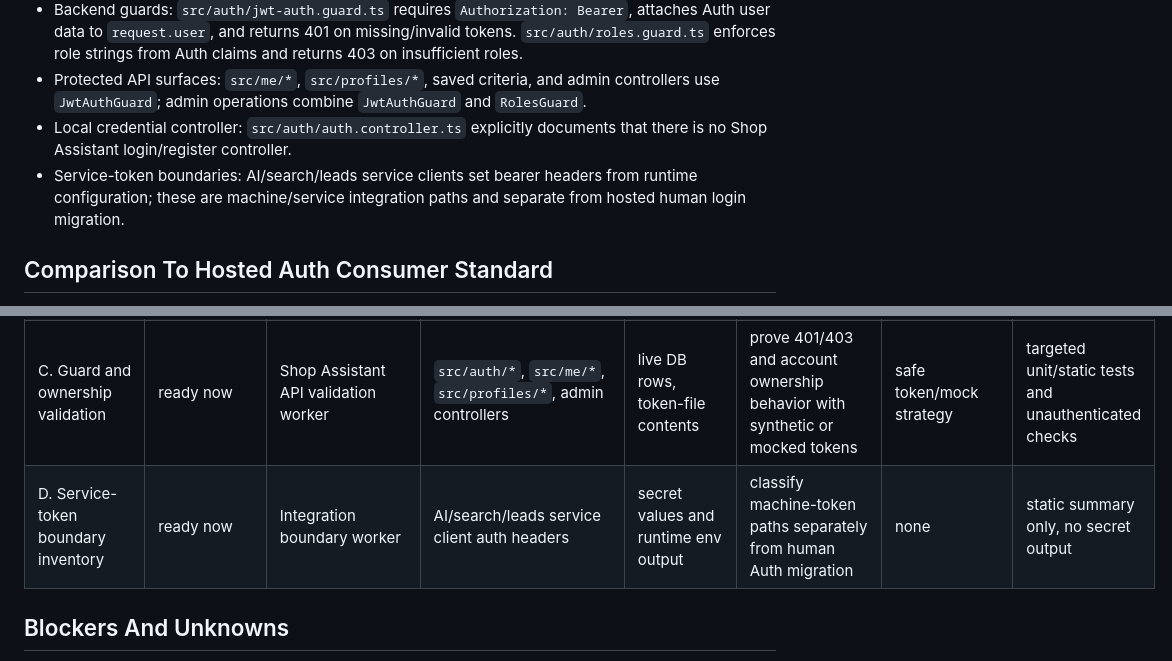
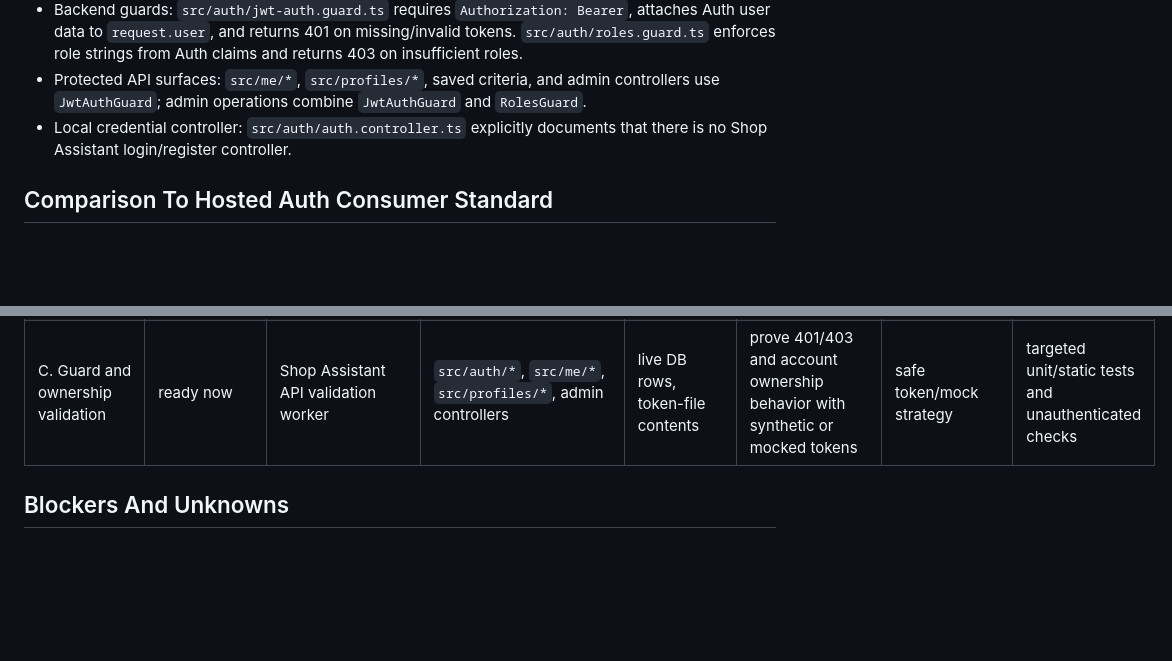
Before and after one commit to speakASAP/shop-assistant, a Markdown page: docs/orchestrator/2026-06-24-aos-auth-static-inventory.md, 2 parts joined by grey strips. GitHub-like rendering; blank space fills up the shorter version.

Commit message:
docs: remove retired service identity protocol records
Co-authored-by: Copilot <223556219+Copilot@users.noreply.github.com>

```diff
--- a/docs/orchestrator/2026-06-24-aos-auth-static-inventory.md
+++ b/docs/orchestrator/2026-06-24-aos-auth-static-inventory.md
@@ -27,7 +27,6 @@ Central standard: `/home/ssf/Documents/Github/auth-microservice/docs/HOSTED_AUTH
 - Backend guards: `src/auth/jwt-auth.guard.ts` requires `Authorization: Bearer`, attaches Auth user data to `request.user`, and returns 401 on missing/invalid tokens. `src/auth/roles.guard.ts` enforces role strings from Auth claims and returns 403 on insufficient roles.
 - Protected API surfaces: `src/me/*`, `src/profiles/*`, saved criteria, and admin controllers use `JwtAuthGuard`; admin operations combine `JwtAuthGuard` and `RolesGuard`.
 - Local credential controller: `src/auth/auth.controller.ts` explicitly documents that there is no Shop Assistant login/register controller.
-- Service-token boundaries: AI/search/leads service clients set bearer headers from runtime configuration; these are machine/service integration paths and separate from hosted human login migration.
 
 ## Comparison To Hosted Auth Consumer Standard
 
@@ -45,7 +44,6 @@ Central standard: `/home/ssf/Documents/Github/auth-microservice/docs/HOSTED_AUTH
 | A. Dedicated callback adapter alignment | ready now | Shop Assistant frontend auth worker | `public/login.html`, `public/register.html`, `public/dashboard.html`, `public/admin.html`, docs/tests | secrets, token files, production data, deployment files | use a dedicated `/auth/callback` handoff or document approved static-page callback exception | `[UNKNOWN: whether static callback exception is acceptable]` | static route scan and browser hash/state tests |
 | B. BFF/httpOnly session design | dependency-gated | Shop Assistant backend/frontend integration worker | session handoff route and protected page token retrieval design | Prisma/data migrations unless explicitly approved | move from `sessionStorage` token to server-owned session cookie | `[MISSING: approved session model for static pages]` | callback tests, no raw token marker scan |
 | C. Guard and ownership validation | ready now | Shop Assistant API validation worker | `src/auth/*`, `src/me/*`, `src/profiles/*`, admin controllers | live DB rows, token-file contents | prove 401/403 and account ownership behavior with synthetic or mocked tokens | safe token/mock strategy | targeted unit/static tests and unauthenticated checks |
-| D. Service-token boundary inventory | ready now | Integration boundary worker | AI/search/leads service client auth headers | secret values and runtime env output | classify machine-token paths separately from human Auth migration | none | static summary only, no secret output |
 
 ## Blockers And Unknowns
 
```
Also changed, not shown: docs/12_validation/VAL-SA-BACKLOG.md (+0 -7 lines).
